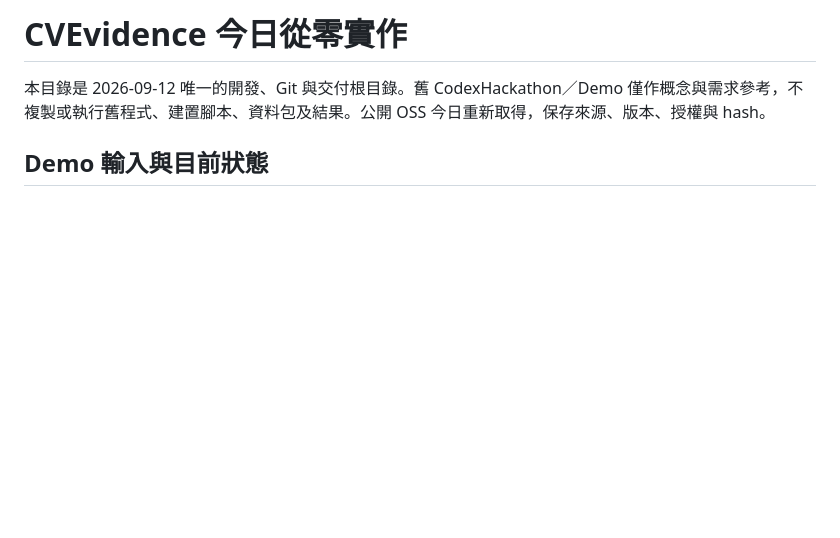
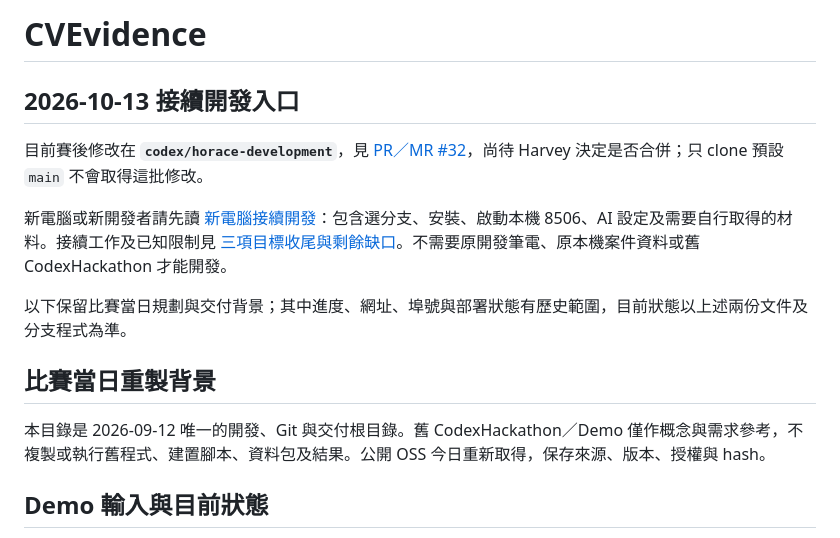
Before and after one commit to HarveyLin0110/cvevidence, a Markdown page: README.md, the part around the change. Rendered like a GitHub page; blank space fills up the shorter version.

```diff
--- a/README.md
+++ b/README.md
@@ -1,4 +1,14 @@
-# CVEvidence 今日從零實作
+# CVEvidence
+
+## 2026-10-13 接續開發入口
+
+目前賽後修改在 **`codex/horace-development`**，見 [PR／MR #32](https://github.com/HarveyLin0110/cvevidence/pull/32)，尚待 Harvey 決定是否合併；只 clone 預設 `main` 不會取得這批修改。
+
+新電腦或新開發者請先讀 [新電腦接續開發](docs/operations/新電腦接續開發.md)：包含選分支、安裝、啟動本機 8506、AI 設定及需要自行取得的材料。接續工作及已知限制見 [三項目標收尾與剩餘缺口](docs/releases/2026-10-13-三項目標收尾與剩餘缺口.md)。不需要原開發筆電、原本機案件資料或舊 CodexHackathon 才能開發。
+
+以下保留比賽當日規劃與交付背景；其中進度、網址、埠號與部署狀態有歷史範圍，目前狀態以上述兩份文件及分支程式為準。
+
+## 比賽當日重製背景
 
 本目錄是 2026-09-12 唯一的開發、Git 與交付根目錄。舊 CodexHackathon／Demo 僅作概念與需求參考，不複製或執行舊程式、建置腳本、資料包及結果。公開 OSS 今日重新取得，保存來源、版本、授權與 hash。
 
```
Also changed, not shown: docs/operations/新電腦接續開發.md (added, +108 -0 lines), docs/sync/Horace.md (+7 -0 lines).
